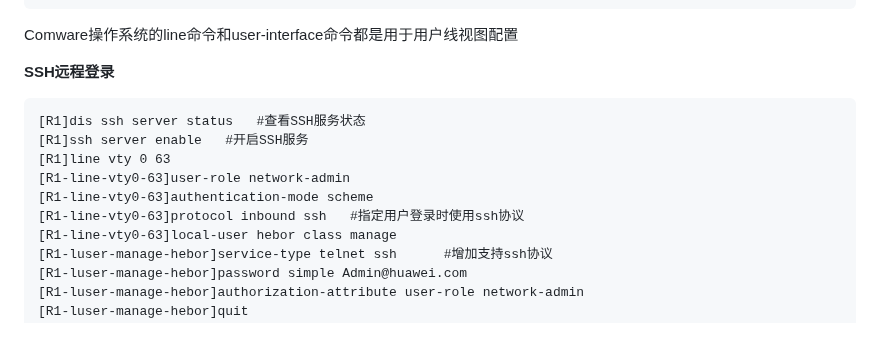
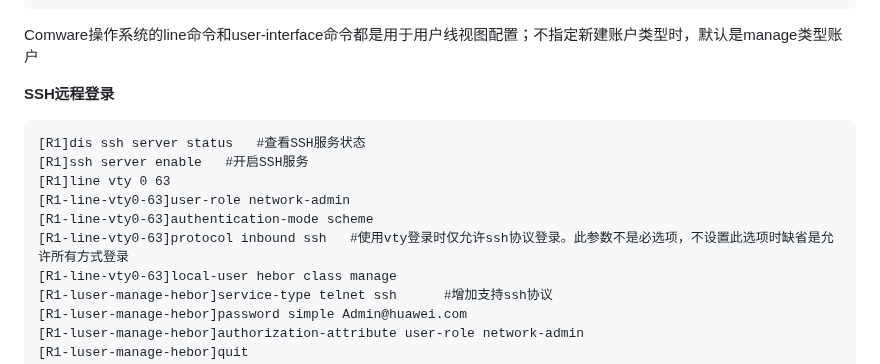
Before and after one commit to hebor/network, a Markdown page: HCIA/02.IP基础.md, the part around the change. GitHub-like rendering; blank space fills up the shorter version.

Commit message:
补充对ssh服务的说明

````diff
--- a/HCIA/02.IP基础.md
+++ b/HCIA/02.IP基础.md
@@ -623,7 +623,7 @@ Comware基础命令与VRP基础命令重复度比较高，此处不会完全将
 [R1-line-vty0-63]authentication-mode scheme		#修改认证方式
 ```
 
-Comware操作系统的line命令和user-interface命令都是用于用户线视图配置
+Comware操作系统的line命令和user-interface命令都是用于用户线视图配置；不指定新建账户类型时，默认是manage类型账户
 
 **SSH远程登录**
 
@@ -633,7 +633,7 @@ Comware操作系统的line命令和user-interface命令都是用于用户线视
 [R1]line vty 0 63
 [R1-line-vty0-63]user-role network-admin
 [R1-line-vty0-63]authentication-mode scheme
-[R1-line-vty0-63]protocol inbound ssh	#指定用户登录时使用ssh协议
+[R1-line-vty0-63]protocol inbound ssh	#使用vty登录时仅允许ssh协议登录。此参数不是必选项，不设置此选项时缺省是允许所有方式登录
 [R1-line-vty0-63]local-user hebor class manage
 [R1-luser-manage-hebor]service-type telnet ssh		#增加支持ssh协议
 [R1-luser-manage-hebor]password simple Admin@huawei.com
````
